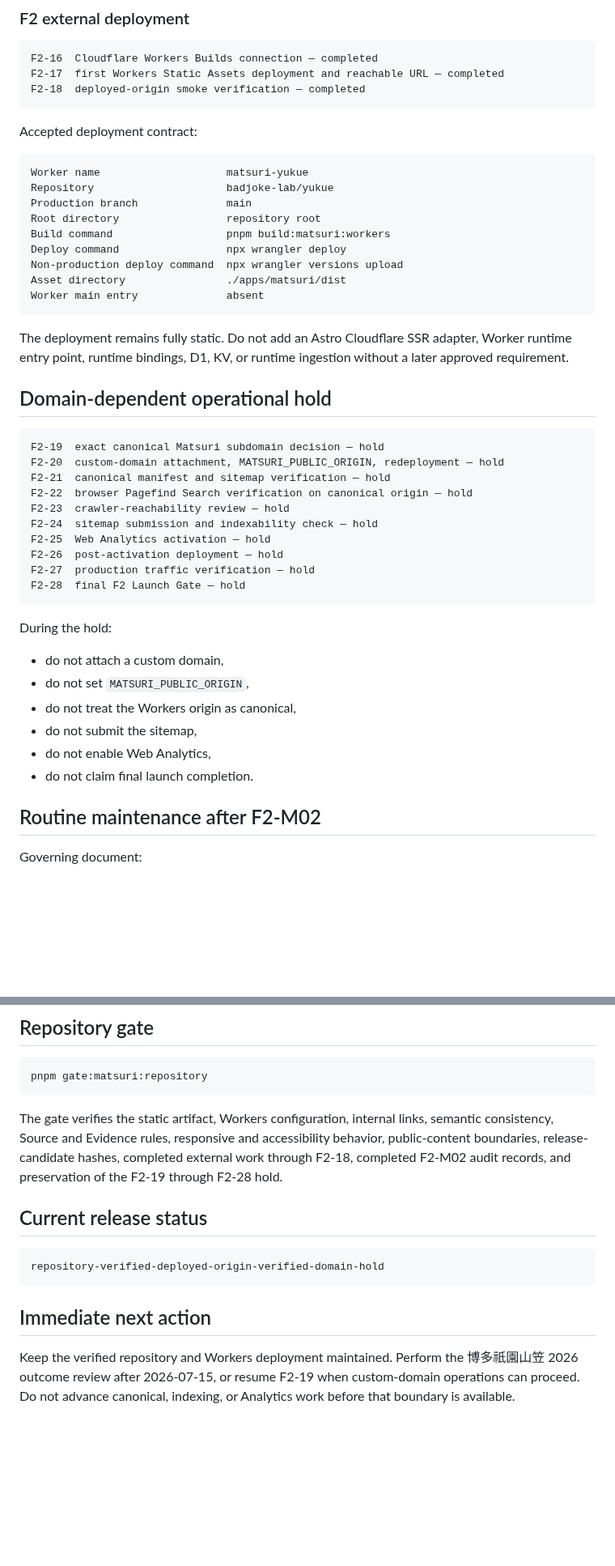
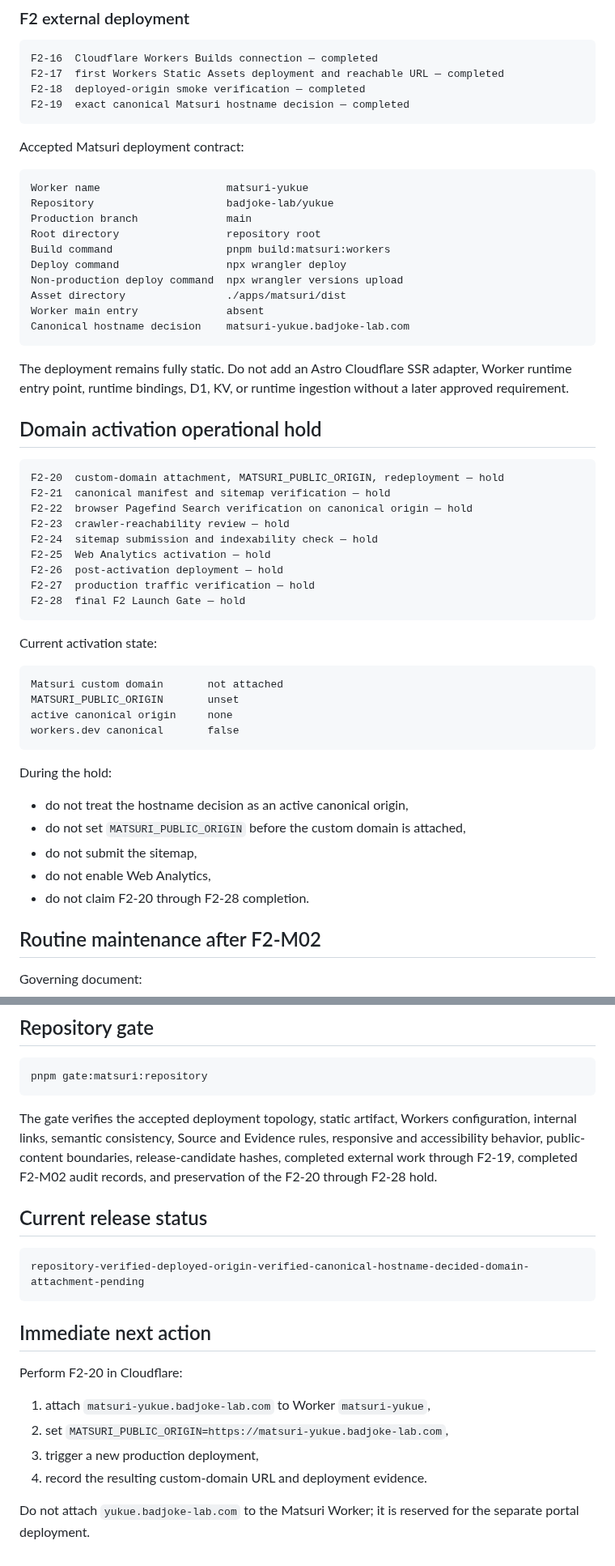
Before and after one commit to badjoke-lab/yukue, a Markdown page: docs/project-status.md, 2 parts joined by grey strips. Shown at 81% size. Drawn GitHub-style; blank space fills up the shorter version.

Commit message:
Advance project status through F2-19

````diff
--- a/docs/project-status.md
+++ b/docs/project-status.md
@@ -127,9 +152,10 @@ Future-dated Occurrences remain subject to normal date-triggered maintenance. Th
 F2-16  Cloudflare Workers Builds connection — completed
 F2-17  first Workers Static Assets deployment and reachable URL — completed
 F2-18  deployed-origin smoke verification — completed
+F2-19  exact canonical Matsuri hostname decision — completed
 ```
 
-Accepted deployment contract:
+Accepted Matsuri deployment contract:
 
 ```text
 Worker name                    matsuri-yukue
@@ -141,14 +167,14 @@ Deploy command                 npx wrangler deploy
 Non-production deploy command  npx wrangler versions upload
 Asset directory                ./apps/matsuri/dist
 Worker main entry              absent
+Canonical hostname decision    matsuri-yukue.badjoke-lab.com
 ```
 
 The deployment remains fully static. Do not add an Astro Cloudflare SSR adapter, Worker runtime entry point, runtime bindings, D1, KV, or runtime ingestion without a later approved requirement.
 
-## Domain-dependent operational hold
+## Domain activation operational hold
 
 ```text
-F2-19  exact canonical Matsuri subdomain decision — hold
 F2-20  custom-domain attachment, MATSURI_PUBLIC_ORIGIN, redeployment — hold
 F2-21  canonical manifest and sitemap verification — hold
 F2-22  browser Pagefind Search verification on canonical origin — hold
@@ -160,14 +186,22 @@ F2-27  production traffic verification — hold
 F2-28  final F2 Launch Gate — hold
 ```
 
+Current activation state:
+
+```text
+Matsuri custom domain       not attached
+MATSURI_PUBLIC_ORIGIN       unset
+active canonical origin     none
+workers.dev canonical       false
+```
+
 During the hold:
 
-- do not attach a custom domain,
-- do not set `MATSURI_PUBLIC_ORIGIN`,
-- do not treat the Workers origin as canonical,
+- do not treat the hostname decision as an active canonical origin,
+- do not set `MATSURI_PUBLIC_ORIGIN` before the custom domain is attached,
 - do not submit the sitemap,
 - do not enable Web Analytics,
-- do not claim final launch completion.
+- do not claim F2-20 through F2-28 completion.
 
 ## Routine maintenance after F2-M02
 
@@ -192,14 +226,21 @@ New official changes, Source failures, corrections, and security or dependency r
 pnpm gate:matsuri:repository
 ```
 
-The gate verifies the static artifact, Workers configuration, internal links, semantic consistency, Source and Evidence rules, responsive and accessibility behavior, public-content boundaries, release-candidate hashes, completed external work through F2-18, completed F2-M02 audit records, and preservation of the F2-19 through F2-28 hold.
+The gate verifies the accepted deployment topology, static artifact, Workers configuration, internal links, semantic consistency, Source and Evidence rules, responsive and accessibility behavior, public-content boundaries, release-candidate hashes, completed external work through F2-19, completed F2-M02 audit records, and preservation of the F2-20 through F2-28 hold.
 
 ## Current release status
 
 ```text
-repository-verified-deployed-origin-verified-domain-hold
+repository-verified-deployed-origin-verified-canonical-hostname-decided-domain-attachment-pending
 ```
 
 ## Immediate next action
 
-Keep the verified repository and Workers deployment maintained. Perform the 博多祇園山笠 2026 outcome review after 2026-07-15, or resume F2-19 when custom-domain operations can proceed. Do not advance canonical, indexing, or Analytics work before that boundary is available.
+Perform F2-20 in Cloudflare:
+
+1. attach `matsuri-yukue.badjoke-lab.com` to Worker `matsuri-yukue`,
+2. set `MATSURI_PUBLIC_ORIGIN=https://matsuri-yukue.badjoke-lab.com`,
+3. trigger a new production deployment,
+4. record the resulting custom-domain URL and deployment evidence.
+
+Do not attach `yukue.badjoke-lab.com` to the Matsuri Worker; it is reserved for the separate portal deployment.
````
Also changed, not shown: other parts of docs/project-status.md (+29 -4 lines).
